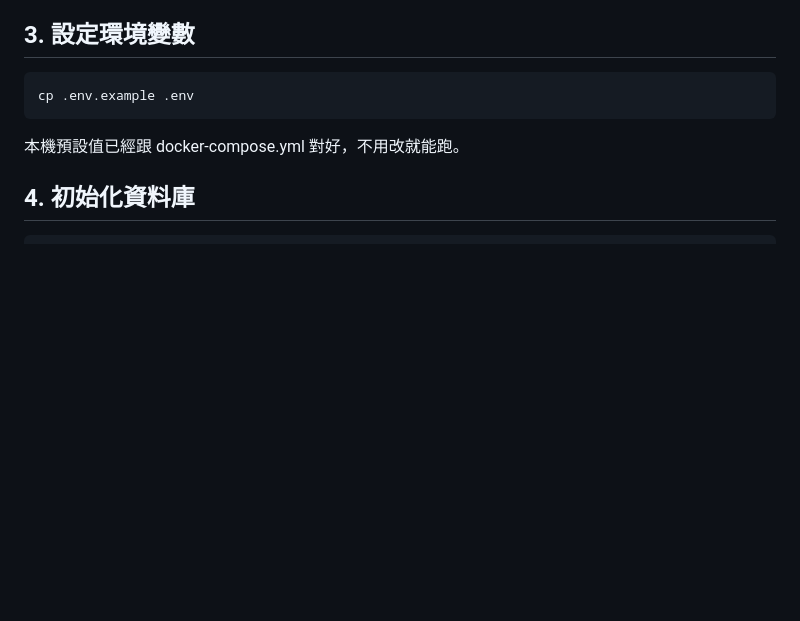
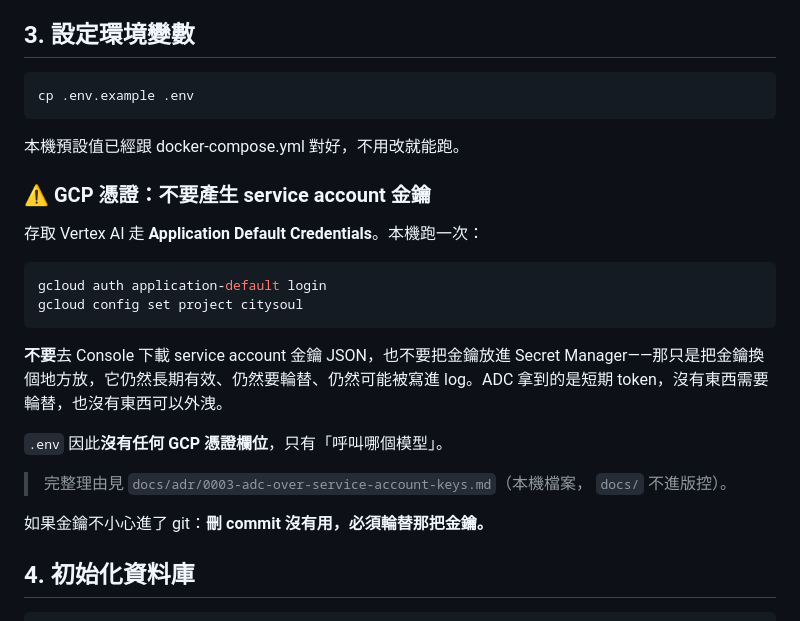
Before and after one commit to Eleanor0207/citysoul-backend, a Markdown page: README.md, the part around the change. GitHub-like rendering; blank space fills up the shorter version.

Commit message:
Put the no-service-account-keys rule where the team will actually see it
ADR-0003 lives under docs/, which .gitignore keeps local by design, so the decision never reaches a fresh clone. That is fine for most ADRs and not fine for this one: a teammate who has not read it will do the obvious thing and download a key JSON from the console.

The README already covers environment setup, so the rule goes there, with the ADR referenced as the fuller explanation.

Co-Authored-By: Claude Opus 5 <noreply@anthropic.com>

````diff
--- a/README.md
+++ b/README.md
@@ -49,6 +49,26 @@ cp .env.example .env
 ```
 
 本機預設值已經跟 docker-compose.yml 對好，不用改就能跑。
+
+### ⚠️ GCP 憑證：不要產生 service account 金鑰
+
+存取 Vertex AI 走 **Application Default Credentials**。本機跑一次：
+
+```bash
+gcloud auth application-default login
+gcloud config set project citysoul
+```
+
+**不要**去 Console 下載 service account 金鑰 JSON，也不要把金鑰放進 Secret
+Manager——那只是把金鑰換個地方放，它仍然長期有效、仍然要輪替、仍然可能被寫進
+log。ADC 拿到的是短期 token，沒有東西需要輪替，也沒有東西可以外洩。
+
+`.env` 因此**沒有任何 GCP 憑證欄位**，只有「呼叫哪個模型」。
+
+> 完整理由見 `docs/adr/0003-adc-over-service-account-keys.md`（本機檔案，
+> `docs/` 不進版控）。
+
+如果金鑰不小心進了 git：**刪 commit 沒有用，必須輪替那把金鑰。**
 
 ## 4. 初始化資料庫
 
````
